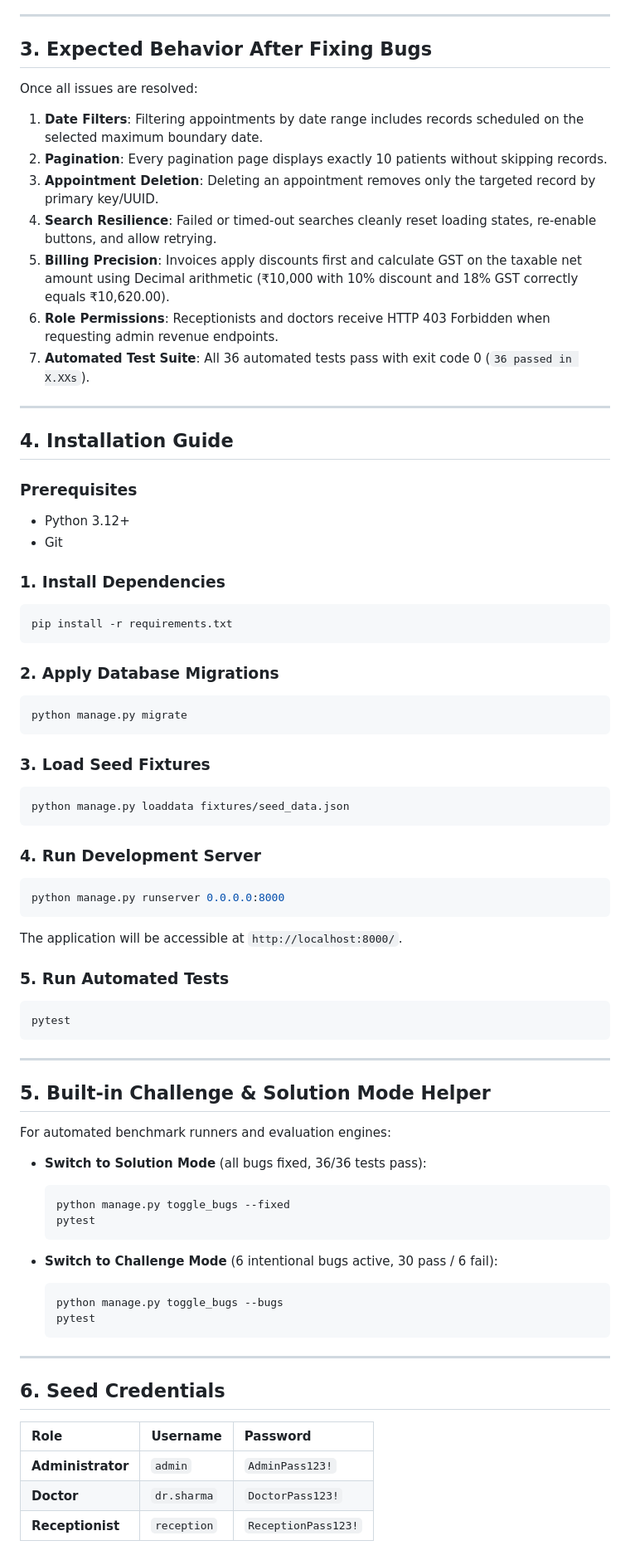
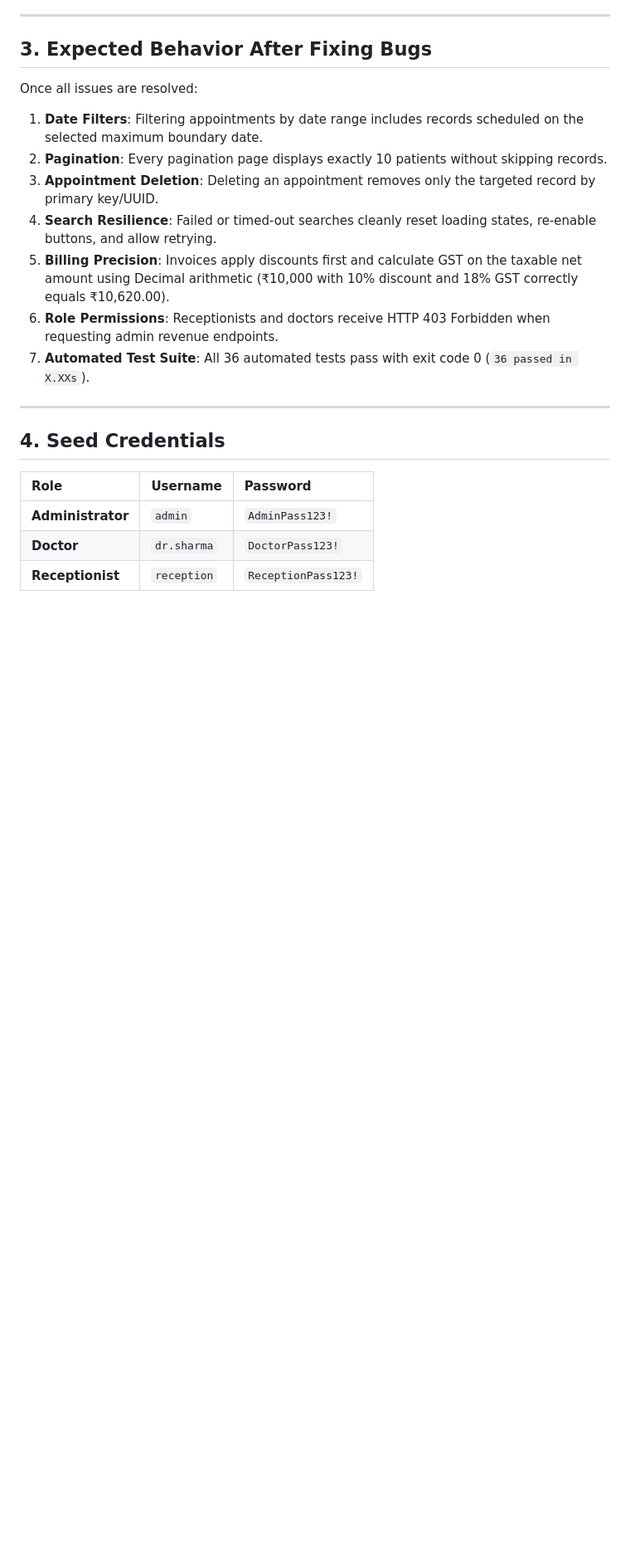
Before and after one commit to PrakharAmity/Test_Hospital_002, a Markdown page: README.md, the part around one of its changes. Shown at 83% size. GitHub-like rendering; blank space fills up the shorter version.

Commit message:
something fixed

````diff
--- a/README.md
+++ b/README.md
@@ -92,59 +93,7 @@ Once all issues are resolved:
 
 ---
 
-## 4. Installation Guide
-
-### Prerequisites
-- Python 3.12+
-- Git
-
-### 1. Install Dependencies
-```bash
-pip install -r requirements.txt
-```
-
-### 2. Apply Database Migrations
-```bash
-python manage.py migrate
-```
-
-### 3. Load Seed Fixtures
-```bash
-python manage.py loaddata fixtures/seed_data.json
-```
-
-### 4. Run Development Server
-```bash
-python manage.py runserver 0.0.0.0:8000
-```
-The application will be accessible at `http://localhost:8000/`.
-
-### 5. Run Automated Tests
-```bash
-pytest
-```
-
----
-
-## 5. Built-in Challenge & Solution Mode Helper
-
-For automated benchmark runners and evaluation engines:
-
-- **Switch to Solution Mode** (all bugs fixed, 36/36 tests pass):
-  ```bash
-  python manage.py toggle_bugs --fixed
-  pytest
-  ```
-
-- **Switch to Challenge Mode** (6 intentional bugs active, 30 pass / 6 fail):
-  ```bash
-  python manage.py toggle_bugs --bugs
-  pytest
-  ```
-
----
-
-## 6. Seed Credentials
+## 4. Seed Credentials
 
 | Role | Username | Password |
 | :--- | :--- | :--- |
````
Also changed, not shown: other parts of README.md (+1 -0 lines).
